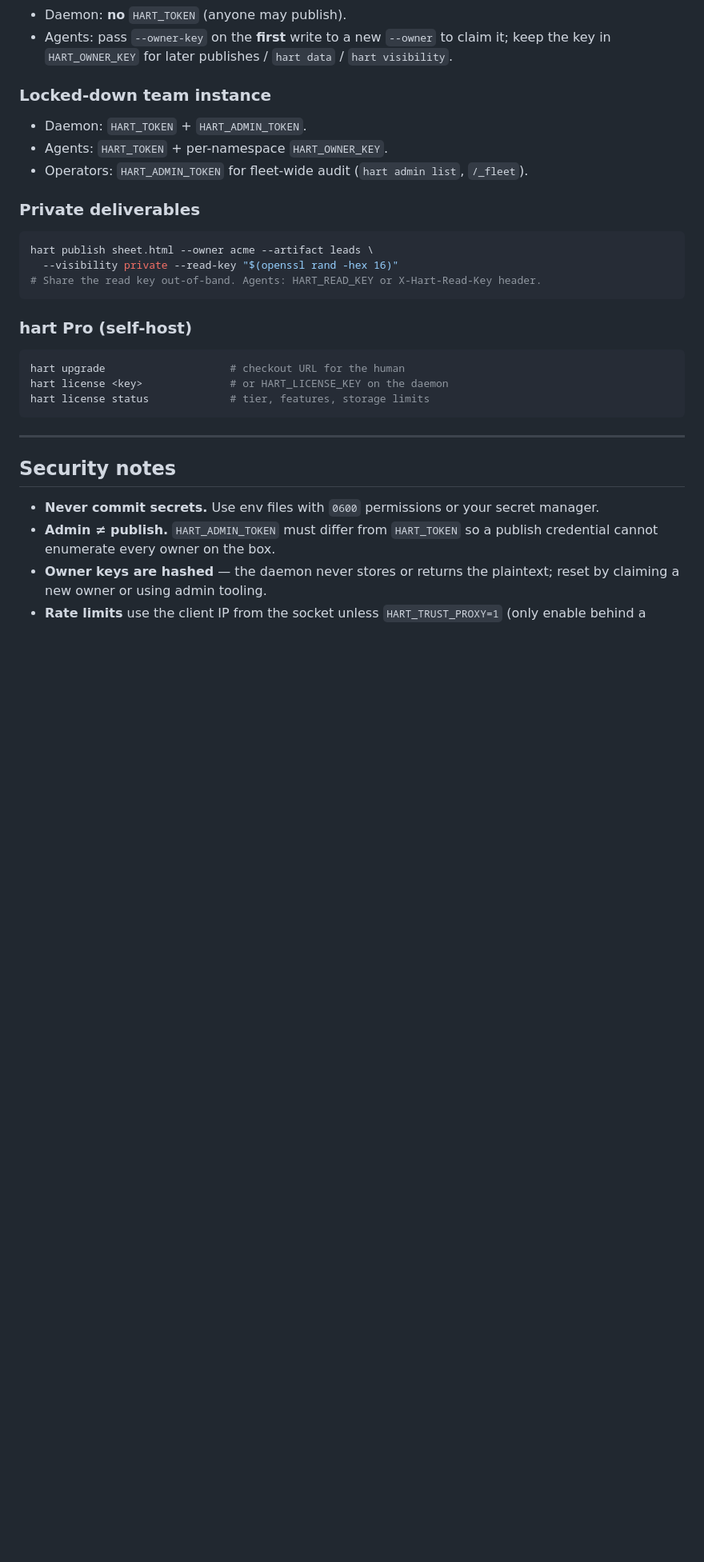
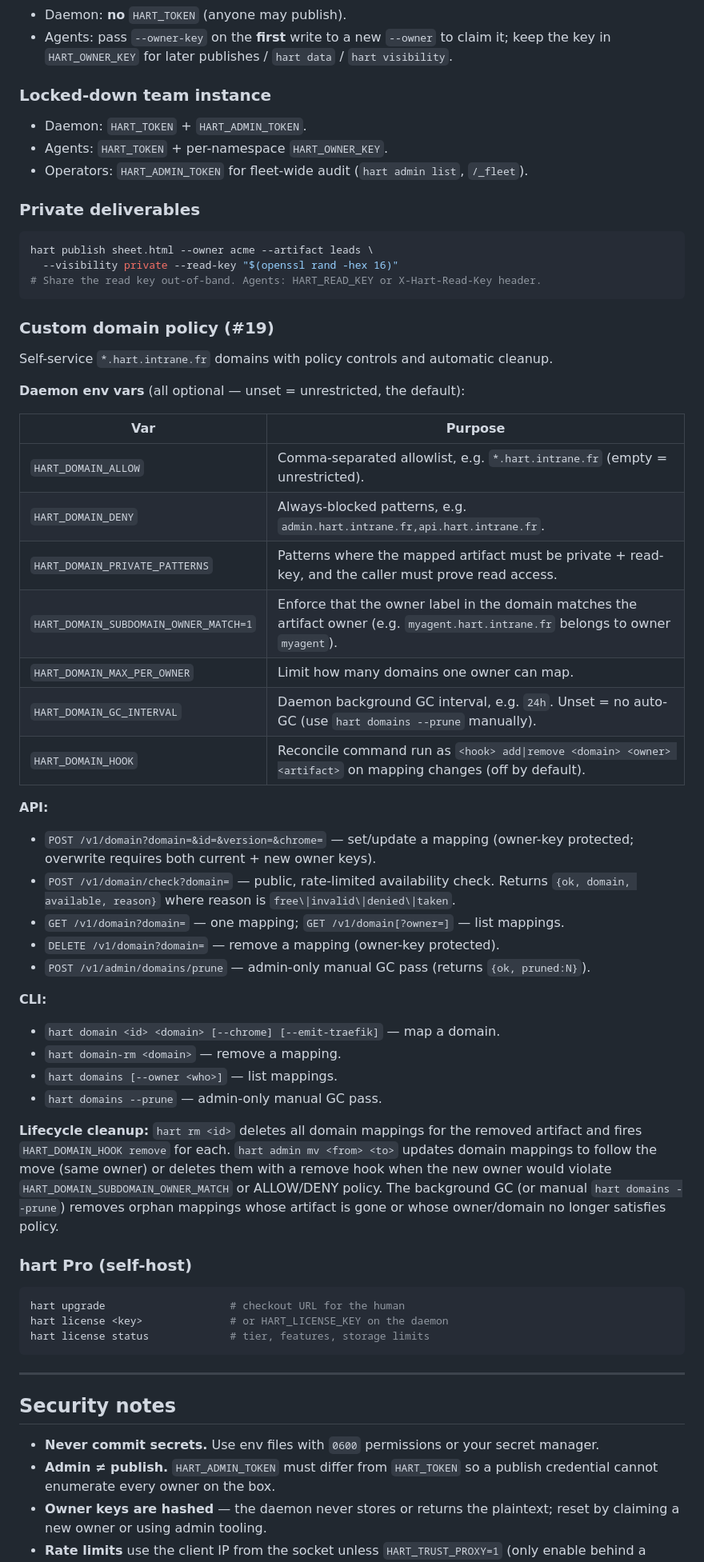
Before and after one commit to javimosch/machin-hart, a Markdown page: docs/BYOK.md, the part around the change. Shown at 80% size. GitHub-like rendering; blank space fills up the shorter version.

Commit message:
docs(domains): document self-service domain policy + lifecycle (#19 slice 9)
Add a "Custom domain policy (#19)" section to docs/BYOK.md covering
all the env vars (ALLOW, DENY, PRIVATE_PATTERNS, SUBDOMAIN_OWNER_MATCH,
MAX_PER_OWNER, GC_INTERVAL, HOOK), the API endpoints (domain set/check/
get/rm, admin prune), the CLI commands (domain, domain-rm, domains
--prune), and the lifecycle cleanup behavior (rm, admin mv, background
GC).

Update docs/VISION.md to mention the self-service domain policy
controls and automatic lifecycle cleanup in the custom domains bullet.

Doc-only change — no code or tests modified.

````diff
--- a/docs/BYOK.md
+++ b/docs/BYOK.md
@@ -164,6 +164,39 @@ hart publish sheet.html --owner acme --artifact leads \
 # Share the read key out-of-band. Agents: HART_READ_KEY or X-Hart-Read-Key header.
 ```
 
+### Custom domain policy (#19)
+
+Self-service `*.hart.intrane.fr` domains with policy controls and automatic cleanup.
+
+**Daemon env vars** (all optional — unset = unrestricted, the default):
+
+| Var | Purpose |
+|---|---|
+| `HART_DOMAIN_ALLOW` | Comma-separated allowlist, e.g. `*.hart.intrane.fr` (empty = unrestricted). |
+| `HART_DOMAIN_DENY` | Always-blocked patterns, e.g. `admin.hart.intrane.fr,api.hart.intrane.fr`. |
+| `HART_DOMAIN_PRIVATE_PATTERNS` | Patterns where the mapped artifact must be private + read-key, and the caller must prove read access. |
+| `HART_DOMAIN_SUBDOMAIN_OWNER_MATCH=1` | Enforce that the owner label in the domain matches the artifact owner (e.g. `myagent.hart.intrane.fr` belongs to owner `myagent`). |
+| `HART_DOMAIN_MAX_PER_OWNER` | Limit how many domains one owner can map. |
+| `HART_DOMAIN_GC_INTERVAL` | Daemon background GC interval, e.g. `24h`. Unset = no auto-GC (use `hart domains --prune` manually). |
+| `HART_DOMAIN_HOOK` | Reconcile command run as `<hook> add\|remove <domain> <owner> <artifact>` on mapping changes (off by default). |
+
+**API:**
+
+- `POST /v1/domain?domain=&id=&version=&chrome=` — set/update a mapping (owner-key protected; overwrite requires both current + new owner keys).
+- `POST /v1/domain/check?domain=` — public, rate-limited availability check. Returns `{ok, domain, available, reason}` where reason is `free\|invalid\|denied\|taken`.
+- `GET /v1/domain?domain=` — one mapping; `GET /v1/domain[?owner=]` — list mappings.
+- `DELETE /v1/domain?domain=` — remove a mapping (owner-key protected).
+- `POST /v1/admin/domains/prune` — admin-only manual GC pass (returns `{ok, pruned:N}`).
+
+**CLI:**
+
+- `hart domain <id> <domain> [--chrome] [--emit-traefik]` — map a domain.
+- `hart domain-rm <domain>` — remove a mapping.
+- `hart domains [--owner <who>]` — list mappings.
+- `hart domains --prune` — admin-only manual GC pass.
+
+**Lifecycle cleanup:** `hart rm <id>` deletes all domain mappings for the removed artifact and fires `HART_DOMAIN_HOOK remove` for each. `hart admin mv <from> <to>` updates domain mappings to follow the move (same owner) or deletes them with a remove hook when the new owner would violate `HART_DOMAIN_SUBDOMAIN_OWNER_MATCH` or ALLOW/DENY policy. The background GC (or manual `hart domains --prune`) removes orphan mappings whose artifact is gone or whose owner/domain no longer satisfies policy.
+
 ### hart Pro (self-host)
 
 ```sh
````
Also changed, not shown: docs/VISION.md (+1 -1 lines).
